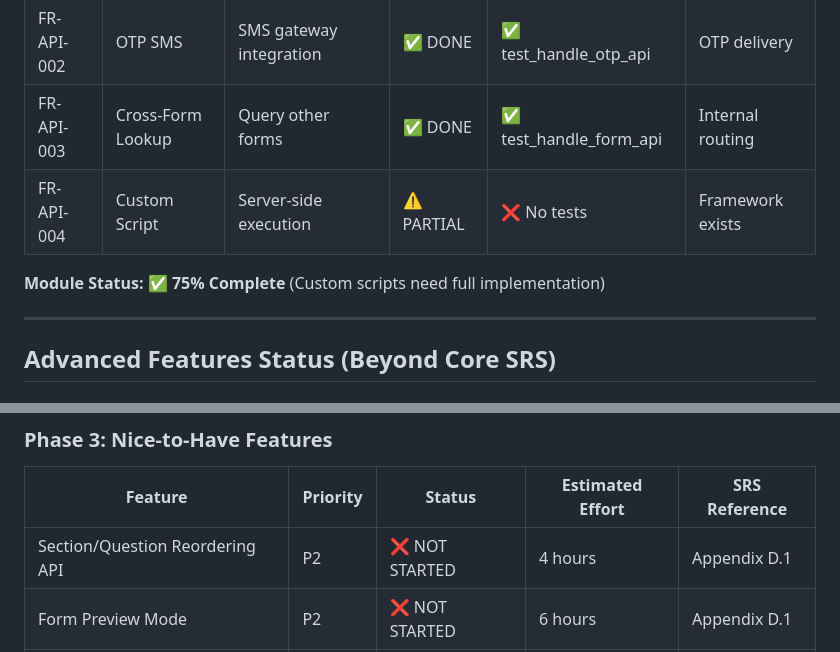
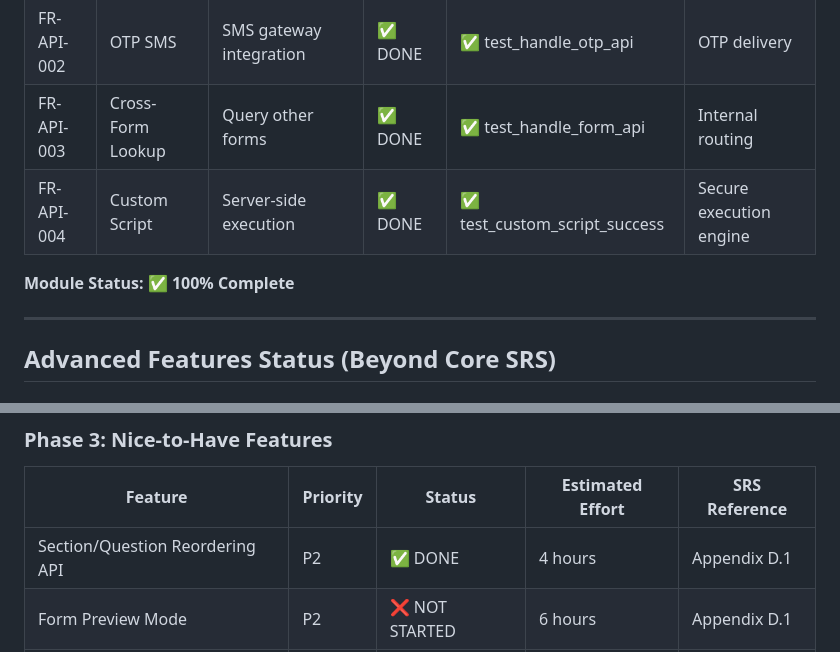
Before and after one commit to ravi1997/backend, a Markdown page: PROJECT_STATUS.md, 2 parts joined by grey strips. GitHub-like rendering.

Commit message:
docs: Update project status with completed features

```diff
--- a/PROJECT_STATUS.md
+++ b/PROJECT_STATUS.md
@@ -140,9 +140,9 @@ The Form Management System backend is **95% complete** based on the SRS v1.0 spe
 | FR-API-001 | UHID Lookup | eHospital integration | ✅ DONE | ✅ test_handle_uhid_api | External API call |
 | FR-API-002 | OTP SMS | SMS gateway integration | ✅ DONE | ✅ test_handle_otp_api | OTP delivery |
 | FR-API-003 | Cross-Form Lookup | Query other forms | ✅ DONE | ✅ test_handle_form_api | Internal routing |
-| FR-API-004 | Custom Script | Server-side execution | ⚠️ PARTIAL | ❌ No tests | Framework exists |
+| FR-API-004 | Custom Script | Server-side execution | ✅ DONE | ✅ test_custom_script_success | Secure execution engine |
 
-**Module Status:** ✅ **75% Complete** (Custom scripts need full implementation)
+**Module Status:** ✅ **100% Complete**
 
 ---
 
@@ -174,7 +174,7 @@ The Form Management System backend is **95% complete** based on the SRS v1.0 spe
 
 | Feature | Priority | Status | Estimated Effort | SRS Reference |
 |---------|----------|--------|------------------|---------------|
-| Section/Question Reordering API | P2 | ❌ NOT STARTED | 4 hours | Appendix D.1 |
+| Section/Question Reordering API | P2 | ✅ DONE | 4 hours | Appendix D.1 |
 | Form Preview Mode | P2 | ❌ NOT STARTED | 6 hours | Appendix D.1 |
 | Response Draft/Auto-save | P2 | ❌ NOT STARTED | 8 hours | Appendix D.1 |
 | Multi-language Support | P3 | ❌ NOT STARTED | 20 hours | Appendix D.1 |
```
